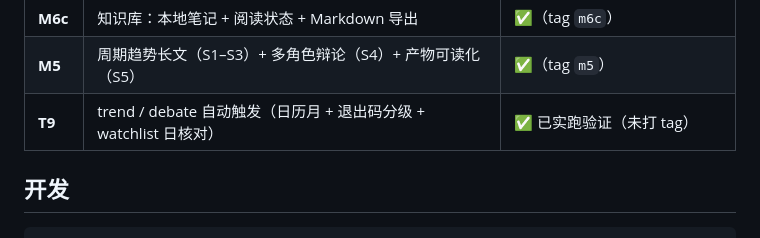
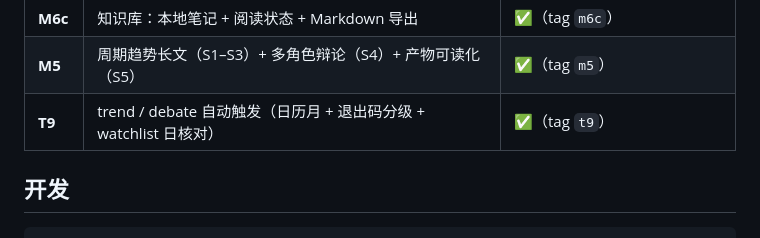
Before and after one commit to tochikoma777/aipulse, a Markdown page: README.md, the part around the change. Drawn GitHub-style.

```diff
--- a/README.md
+++ b/README.md
@@ -290,7 +290,7 @@ uv run aipulse debate                                   # 省略 --topic → 按
 | **M6b** | 日报条目「为什么重要 / 立场」全覆盖 + 中文要点（`one_liner`） | ✅（tag `m6b`） |
 | **M6c** | 知识库：本地笔记 + 阅读状态 + Markdown 导出 | ✅（tag `m6c`） |
 | **M5** | 周期趋势长文（S1–S3）+ 多角色辩论（S4）+ 产物可读化（S5） | ✅（tag `m5`） |
-| **T9** | trend / debate 自动触发（日历月 + 退出码分级 + watchlist 日核对） | ✅ 已实跑验证（未打 tag） |
+| **T9** | trend / debate 自动触发（日历月 + 退出码分级 + watchlist 日核对） | ✅（tag `t9`） |
 
 ## 开发
 
```
Also changed, not shown: CODEBUDDY.md (+2 -2 lines), docs/文档维护日志.md (+1 -1 lines).
